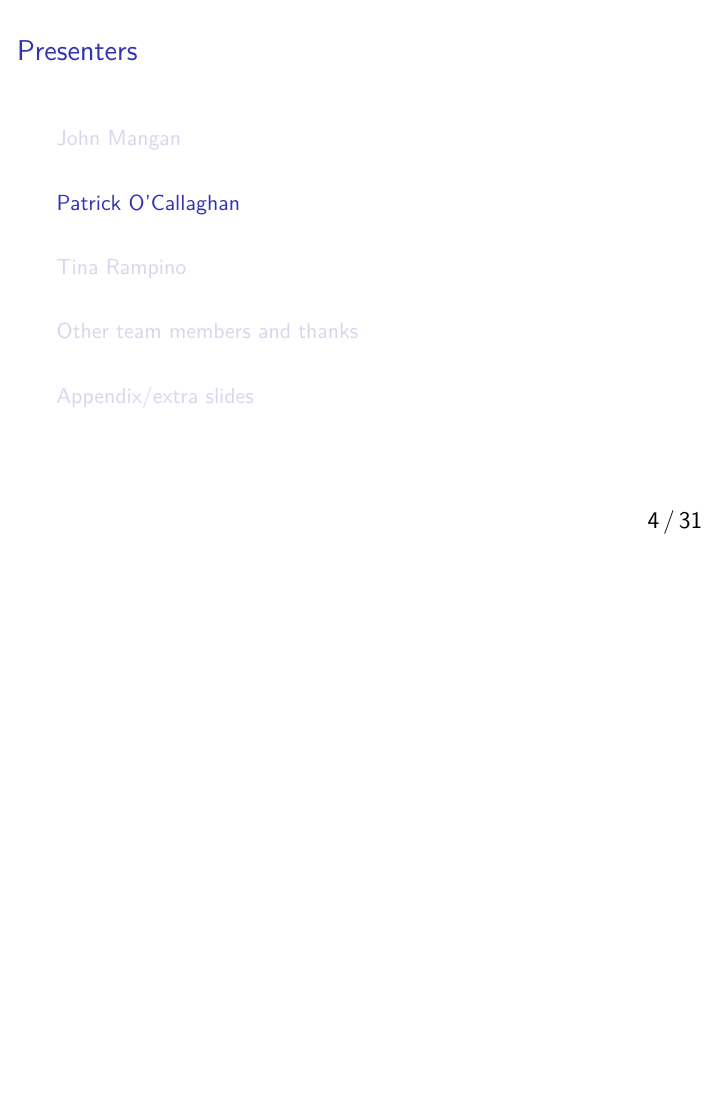
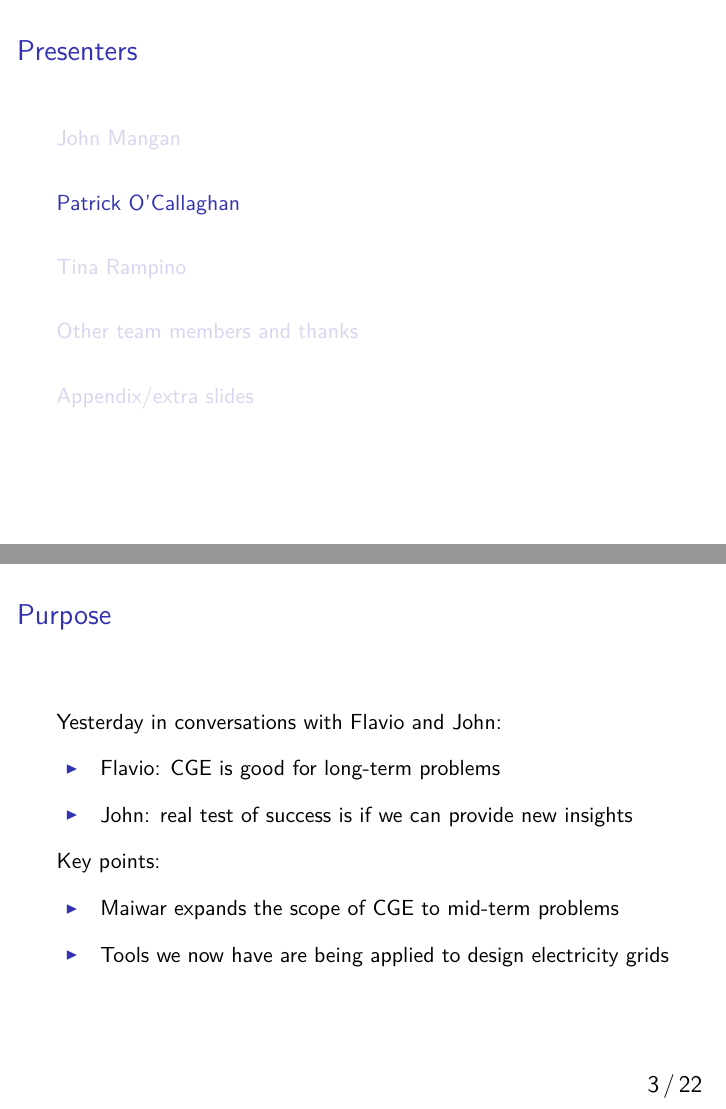
Before and after one commit to uq-aibe/maiwar, LaTeX slides (slides/maiwar-slides.tex): page 4 of 31 before the commit and pages 4 and 5 of 32 after it, the two joined at a grey line, the shorter picture padded with empty space. Compiled offline with pdfLaTeX; a LaTeX package or settings file that is missing is left out.

Commit message:
added purpose slide to front of section Patrick and changed numbering

```diff
--- a/slides/maiwar-slides.tex
+++ b/slides/maiwar-slides.tex
@@ -7,6 +7,7 @@
 \usepackage{pifont}
 \usepackage{media9}
 \usepackage{Preamble_files/beamer_preamble}
+\usepackage{appendixnumberbeamer}
 \usepackage{comment}
 \usepackage{RKsmileys}
 \setbeamertemplate{itemize item}{
@@ -37,7 +38,8 @@
 \date{}
 \AtBeginSection[]
 {
-\begin{frame}{Presenters}
+  \begin{frame}{Presenters}\thispagestyle{empty}
+    \addtocounter{framenumber}{-1}
 \tableofcontents[currentsection]
 \vfill\end{frame}
 \normalsize
@@ -71,6 +73,21 @@
   \end{itemize}
 \end{frame}
 \section{Patrick O'Callaghan}
+\begin{frame}
+%==============================================================================
+  \frametitle{Purpose}
+%==============================================================================
+  Yesterday in conversations with Flavio and John:
+  \begin{itemize}
+    \item Flavio: CGE is good for long-term problems
+    \item John: real test of success is if we can provide new insights
+  \end{itemize}
+  Key points:
+  \begin{itemize}
+    \item Maiwar expands the scope of CGE to mid-term problems
+    \item Tools we now have are being applied to design electricity grids
+\end{itemize}
+\end{frame}
 \begin{frame}
 %==============================================================================
   \frametitle{How we arrived at Maiwar: methodology}
```
Also changed, not shown: slides/maiwar-slides.pdf, slides/maiwar-slides.tex (6 more changed lines), 4 other files.
